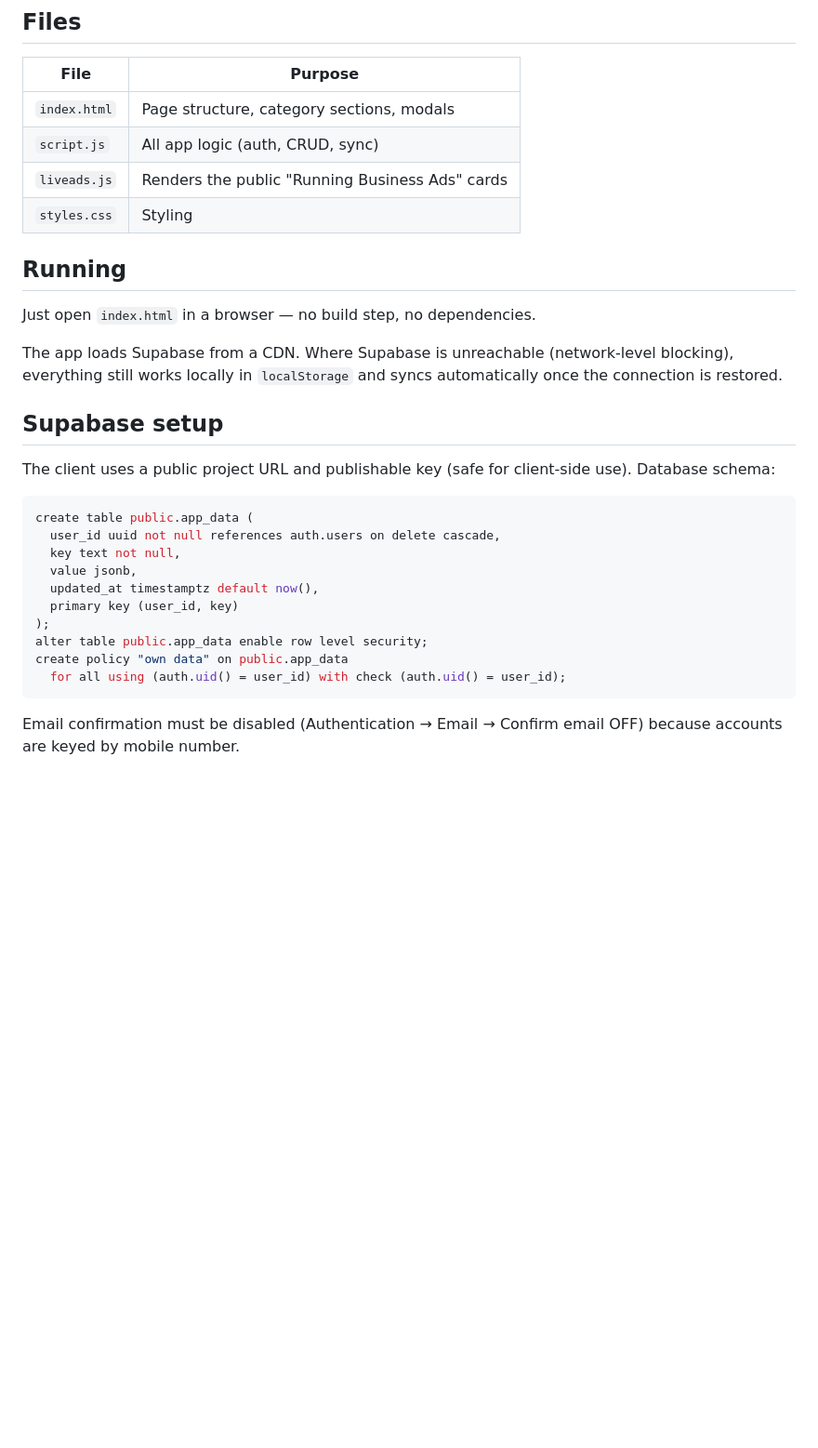
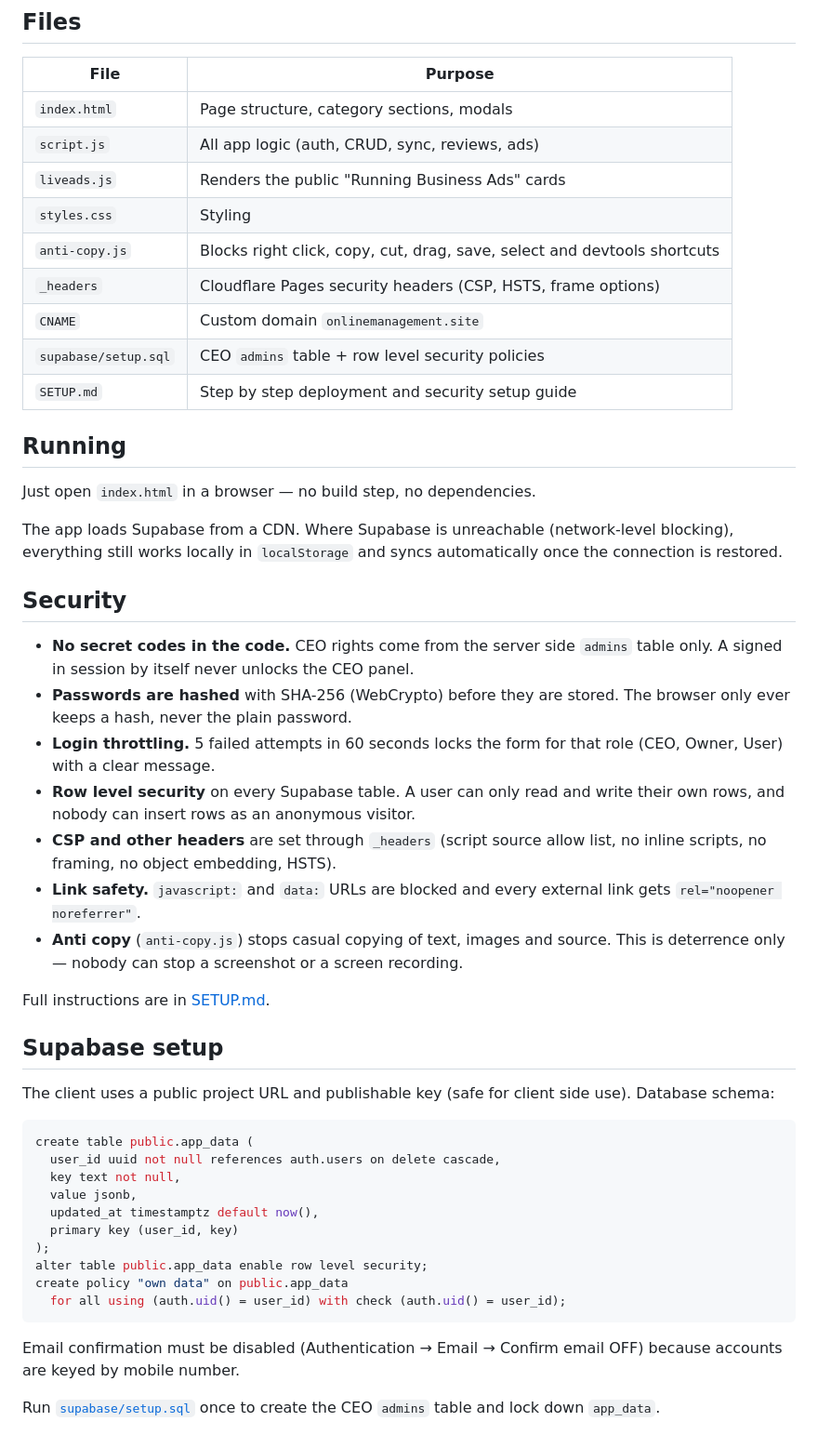
Before and after one commit to amnabibi627/online-management-platform-, a Markdown page: README.md, the part around one of its changes. Shown at 93% size. GitHub-like rendering; blank space fills up the shorter version.

Commit message:
Add SETUP.md guide and update README with security section and file table

````diff
--- a/README.md
+++ b/README.md
@@ -41,9 +46,14 @@ Supabase cloud sync (auth + data) and a full offline fallback via localStorage.
 | File | Purpose |
 |------|---------|
 | `index.html` | Page structure, category sections, modals |
-| `script.js`  | All app logic (auth, CRUD, sync) |
+| `script.js`  | All app logic (auth, CRUD, sync, reviews, ads) |
 | `liveads.js` | Renders the public "Running Business Ads" cards |
 | `styles.css` | Styling |
+| `anti-copy.js` | Blocks right click, copy, cut, drag, save, select and devtools shortcuts |
+| `_headers` | Cloudflare Pages security headers (CSP, HSTS, frame options) |
+| `CNAME` | Custom domain `onlinemanagement.site` |
+| `supabase/setup.sql` | CEO `admins` table + row level security policies |
+| `SETUP.md` | Step by step deployment and security setup guide |
 
 ## Running
 
@@ -53,9 +63,28 @@ The app loads Supabase from a CDN. Where Supabase is unreachable (network-level
 blocking), everything still works locally in `localStorage` and syncs automatically
 once the connection is restored.
 
+## Security
+
+- **No secret codes in the code.** CEO rights come from the server side `admins`
+  table only. A signed in session by itself never unlocks the CEO panel.
+- **Passwords are hashed** with SHA-256 (WebCrypto) before they are stored. The
+  browser only ever keeps a hash, never the plain password.
+- **Login throttling.** 5 failed attempts in 60 seconds locks the form for that
+  role (CEO, Owner, User) with a clear message.
+- **Row level security** on every Supabase table. A user can only read and write
+  their own rows, and nobody can insert rows as an anonymous visitor.
+- **CSP and other headers** are set through `_headers` (script source allow list,
+  no inline scripts, no framing, no object embedding, HSTS).
+- **Link safety.** `javascript:` and `data:` URLs are blocked and every external
+  link gets `rel="noopener noreferrer"`.
+- **Anti copy** (`anti-copy.js`) stops casual copying of text, images and source.
+  This is deterrence only — nobody can stop a screenshot or a screen recording.
+
+Full instructions are in [SETUP.md](SETUP.md).
+
 ## Supabase setup
 
-The client uses a public project URL and publishable key (safe for client-side use).
+The client uses a public project URL and publishable key (safe for client side use).
 Database schema:
 
 ```sql
@@ -73,3 +102,6 @@ create policy "own data" on public.app_data
 
 Email confirmation must be disabled (Authentication → Email → Confirm email OFF)
 because accounts are keyed by mobile number.
+
+Run [`supabase/setup.sql`](supabase/setup.sql) once to create the CEO `admins`
+table and lock down `app_data`.
````
Also changed, not shown: other parts of README.md (+7 -2 lines), SETUP.md (added, +135 -0 lines).
